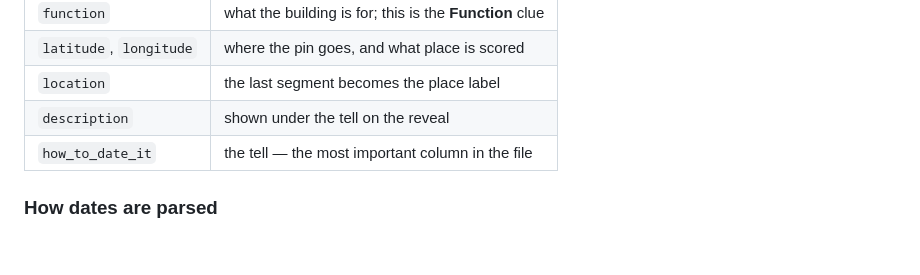
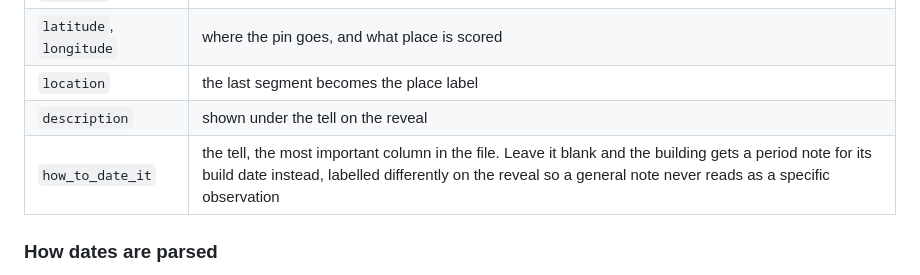
Before and after one commit to MelzaW/Milestone, a Markdown page: README.md, the part around the change. Drawn GitHub-style; blank space fills up the shorter version.

Commit message:
Document period notes

```diff
--- a/README.md
+++ b/README.md
@@ -61,7 +61,7 @@ matter:
 | `latitude`, `longitude` | where the pin goes, and what place is scored |
 | `location` | the last segment becomes the place label |
 | `description` | shown under the tell on the reveal |
-| `how_to_date_it` | the tell — the most important column in the file |
+| `how_to_date_it` | the tell, the most important column in the file. Leave it blank and the building gets a period note for its build date instead, labelled differently on the reveal so a general note never reads as a specific observation |
 
 ### How dates are parsed
 
```
